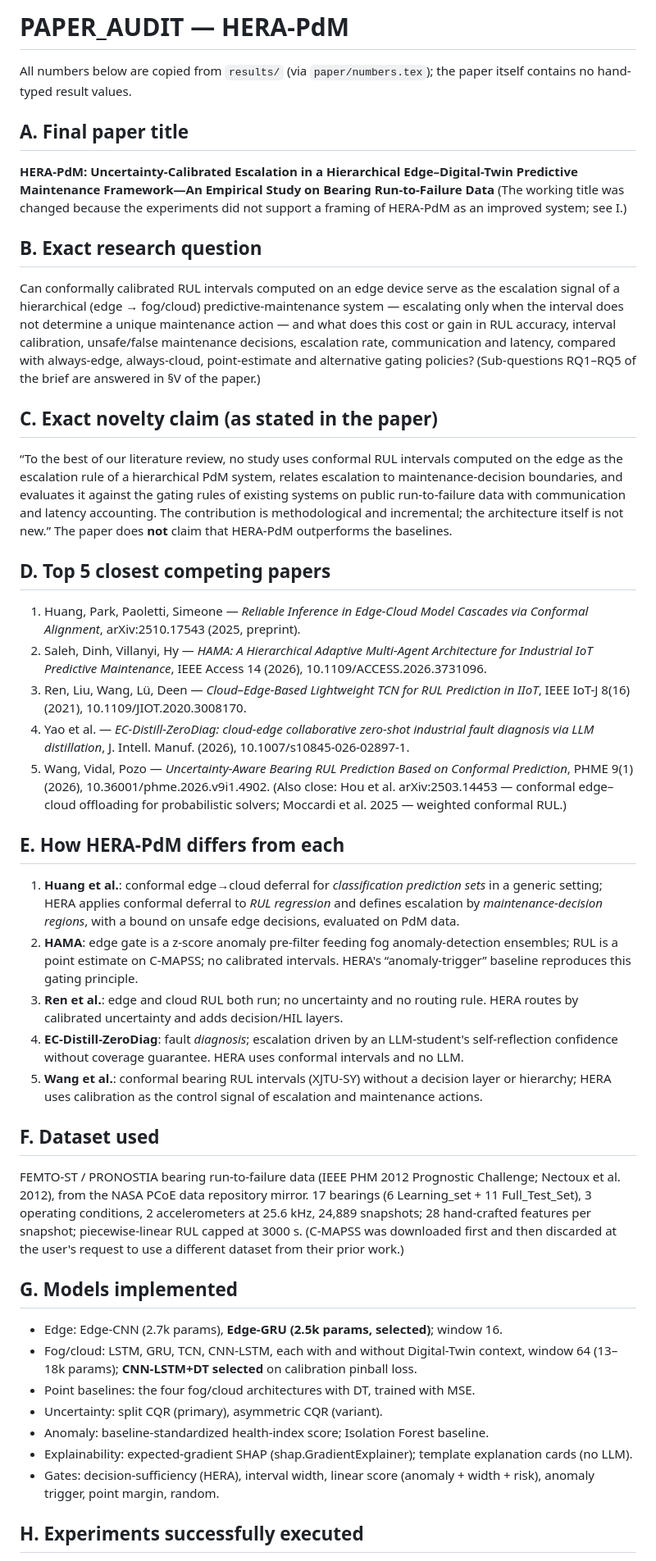
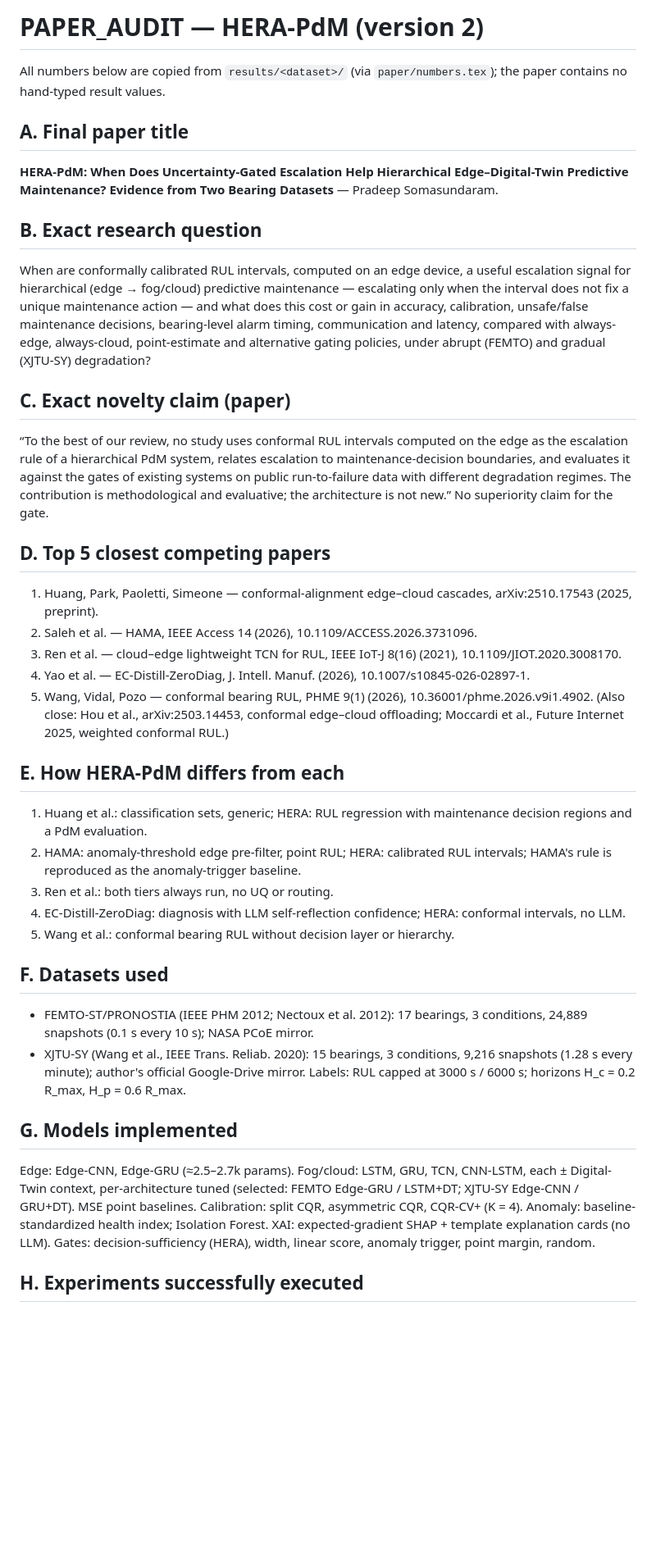
Before and after one commit to PradeepSomasundaram1512/hera_pdm, a Markdown page: PAPER_AUDIT.md, the part around one of its changes. Shown at 82% size. Drawn GitHub-style; blank space fills up the shorter version.

Commit message:
Update PAPER_AUDIT for v2
Co-Authored-By: Claude Opus 5.5 <noreply@anthropic.com>

```diff
--- a/PAPER_AUDIT.md
+++ b/PAPER_AUDIT.md
@@ -1,43 +1,37 @@
-# PAPER_AUDIT — HERA-PdM
+# PAPER_AUDIT — HERA-PdM (version 2)
 
-All numbers below are copied from `results/` (via `paper/numbers.tex`); the paper itself contains no hand-typed result values.
+All numbers below are copied from `results/<dataset>/` (via `paper/numbers.tex`); the paper contains no hand-typed result values.
 
 ## A. Final paper title
-**HERA-PdM: Uncertainty-Calibrated Escalation in a Hierarchical Edge–Digital-Twin Predictive Maintenance Framework—An Empirical Study on Bearing Run-to-Failure Data**
-(The working title was changed because the experiments did not support a framing of HERA-PdM as an improved system; see I.)
+**HERA-PdM: When Does Uncertainty-Gated Escalation Help Hierarchical Edge–Digital-Twin Predictive Maintenance? Evidence from Two Bearing Datasets** — Pradeep Somasundaram.
 
 ## B. Exact research question
-Can conformally calibrated RUL intervals computed on an edge device serve as the escalation signal of a hierarchical (edge → fog/cloud) predictive-maintenance system — escalating only when the interval does not determine a unique maintenance action — and what does this cost or gain in RUL accuracy, interval calibration, unsafe/false maintenance decisions, escalation rate, communication and latency, compared with always-edge, always-cloud, point-estimate and alternative gating policies? (Sub-questions RQ1–RQ5 of the brief are answered in §V of the paper.)
+When are conformally calibrated RUL intervals, computed on an edge device, a useful escalation signal for hierarchical (edge → fog/cloud) predictive maintenance — escalating only when the interval does not fix a unique maintenance action — and what does this cost or gain in accuracy, calibration, unsafe/false maintenance decisions, bearing-level alarm timing, communication and latency, compared with always-edge, always-cloud, point-estimate and alternative gating policies, under abrupt (FEMTO) and gradual (XJTU-SY) degradation?
 
-## C. Exact novelty claim (as stated in the paper)
-“To the best of our literature review, no study uses conformal RUL intervals computed on the edge as the escalation rule of a hierarchical PdM system, relates escalation to maintenance-decision boundaries, and evaluates it against the gating rules of existing systems on public run-to-failure data with communication and latency accounting. The contribution is methodological and incremental; the architecture itself is not new.”
-The paper does **not** claim that HERA-PdM outperforms the baselines.
+## C. Exact novelty claim (paper)
+“To the best of our review, no study uses conformal RUL intervals computed on the edge as the escalation rule of a hierarchical PdM system, relates escalation to maintenance-decision boundaries, and evaluates it against the gates of existing systems on public run-to-failure data with different degradation regimes. The contribution is methodological and evaluative; the architecture is not new.” No superiority claim for the gate.
 
 ## D. Top 5 closest competing papers
-1. Huang, Park, Paoletti, Simeone — *Reliable Inference in Edge-Cloud Model Cascades via Conformal Alignment*, arXiv:2510.17543 (2025, preprint).
-2. Saleh, Dinh, Villanyi, Hy — *HAMA: A Hierarchical Adaptive Multi-Agent Architecture for Industrial IoT Predictive Maintenance*, IEEE Access 14 (2026), 10.1109/ACCESS.2026.3731096.
-3. Ren, Liu, Wang, Lü, Deen — *Cloud–Edge-Based Lightweight TCN for RUL Prediction in IIoT*, IEEE IoT-J 8(16) (2021), 10.1109/JIOT.2020.3008170.
-4. Yao et al. — *EC-Distill-ZeroDiag: cloud-edge collaborative zero-shot industrial fault diagnosis via LLM distillation*, J. Intell. Manuf. (2026), 10.1007/s10845-026-02897-1.
-5. Wang, Vidal, Pozo — *Uncertainty-Aware Bearing RUL Prediction Based on Conformal Prediction*, PHME 9(1) (2026), 10.36001/phme.2026.v9i1.4902.
-(Also close: Hou et al. arXiv:2503.14453 — conformal edge–cloud offloading for probabilistic solvers; Moccardi et al. 2025 — weighted conformal RUL.)
+1. Huang, Park, Paoletti, Simeone — conformal-alignment edge–cloud cascades, arXiv:2510.17543 (2025, preprint).
+2. Saleh et al. — HAMA, IEEE Access 14 (2026), 10.1109/ACCESS.2026.3731096.
+3. Ren et al. — cloud–edge lightweight TCN for RUL, IEEE IoT-J 8(16) (2021), 10.1109/JIOT.2020.3008170.
+4. Yao et al. — EC-Distill-ZeroDiag, J. Intell. Manuf. (2026), 10.1007/s10845-026-02897-1.
+5. Wang, Vidal, Pozo — conformal bearing RUL, PHME 9(1) (2026), 10.36001/phme.2026.v9i1.4902.
+(Also close: Hou et al., arXiv:2503.14453, conformal edge–cloud offloading; Moccardi et al., Future Internet 2025, weighted conformal RUL.)
 
 ## E. How HERA-PdM differs from each
-1. **Huang et al.**: conformal edge→cloud deferral for *classification prediction sets* in a generic setting; HERA applies conformal deferral to *RUL regression* and defines escalation by *maintenance-decision regions*, with a bound on unsafe edge decisions, evaluated on PdM data.
-2. **HAMA**: edge gate is a z-score anomaly pre-filter feeding fog anomaly-detection ensembles; RUL is a point estimate on C-MAPSS; no calibrated intervals. HERA's “anomaly-trigger” baseline reproduces this gating principle.
-3. **Ren et al.**: edge and cloud RUL both run; no uncertainty and no routing rule. HERA routes by calibrated uncertainty and adds decision/HIL layers.
-4. **EC-Distill-ZeroDiag**: fault *diagnosis*; escalation driven by an LLM-student's self-reflection confidence without coverage guarantee. HERA uses conformal intervals and no LLM.
-5. **Wang et al.**: conformal bearing RUL intervals (XJTU-SY) without a decision layer or hierarchy; HERA uses calibration as the control signal of escalation and maintenance actions.
+1. Huang et al.: classification sets, generic; HERA: RUL regression with maintenance decision regions and a PdM evaluation.
+2. HAMA: anomaly-threshold edge pre-filter, point RUL; HERA: calibrated RUL intervals; HAMA's rule is reproduced as the anomaly-trigger baseline.
+3. Ren et al.: both tiers always run, no UQ or routing.
+4. EC-Distill-ZeroDiag: diagnosis with LLM self-reflection confidence; HERA: conformal intervals, no LLM.
+5. Wang et al.: conformal bearing RUL without decision layer or hierarchy.
 
-## F. Dataset used
-FEMTO-ST / PRONOSTIA bearing run-to-failure data (IEEE PHM 2012 Prognostic Challenge; Nectoux et al. 2012), from the NASA PCoE data repository mirror. 17 bearings (6 Learning_set + 11 Full_Test_Set), 3 operating conditions, 2 accelerometers at 25.6 kHz, 24,889 snapshots; 28 hand-crafted features per snapshot; piecewise-linear RUL capped at 3000 s. (C-MAPSS was downloaded first and then discarded at the user's request to use a different dataset from their prior work.)
+## F. Datasets used
+* FEMTO-ST/PRONOSTIA (IEEE PHM 2012; Nectoux et al. 2012): 17 bearings, 3 conditions, 24,889 snapshots (0.1 s every 10 s); NASA PCoE mirror.
+* XJTU-SY (Wang et al., IEEE Trans. Reliab. 2020): 15 bearings, 3 conditions, 9,216 snapshots (1.28 s every minute); author's official Google-Drive mirror.
+Labels: RUL capped at 3000 s / 6000 s; horizons H_c = 0.2 R_max, H_p = 0.6 R_max.
 
 ## G. Models implemented
-* Edge: Edge-CNN (2.7k params), **Edge-GRU (2.5k params, selected)**; window 16.
-* Fog/cloud: LSTM, GRU, TCN, CNN-LSTM, each with and without Digital-Twin context, window 64 (13–18k params); **CNN-LSTM+DT selected** on calibration pinball loss.
-* Point baselines: the four fog/cloud architectures with DT, trained with MSE.
-* Uncertainty: split CQR (primary), asymmetric CQR (variant).
-* Anomaly: baseline-standardized health-index score; Isolation Forest baseline.
-* Explainability: expected-gradient SHAP (shap.GradientExplainer); template explanation cards (no LLM).
-* Gates: decision-sufficiency (HERA), interval width, linear score (anomaly + width + risk), anomaly trigger, point margin, random.
+Edge: Edge-CNN, Edge-GRU (≈2.5–2.7k params). Fog/cloud: LSTM, GRU, TCN, CNN-LSTM, each ± Digital-Twin context, per-architecture tuned (selected: FEMTO Edge-GRU / LSTM+DT; XJTU-SY Edge-CNN / GRU+DT). MSE point baselines. Calibration: split CQR, asymmetric CQR, CQR-CV+ (K = 4). Anomaly: baseline-standardized health index; Isolation Forest. XAI: expected-gradient SHAP + template explanation cards (no LLM). Gates: decision-sufficiency (HERA), width, linear score, anomaly trigger, point margin, random.
 
 ## H. Experiments successfully executed
```
Also changed, not shown: other parts of PAPER_AUDIT.md (+23 -26 lines).
